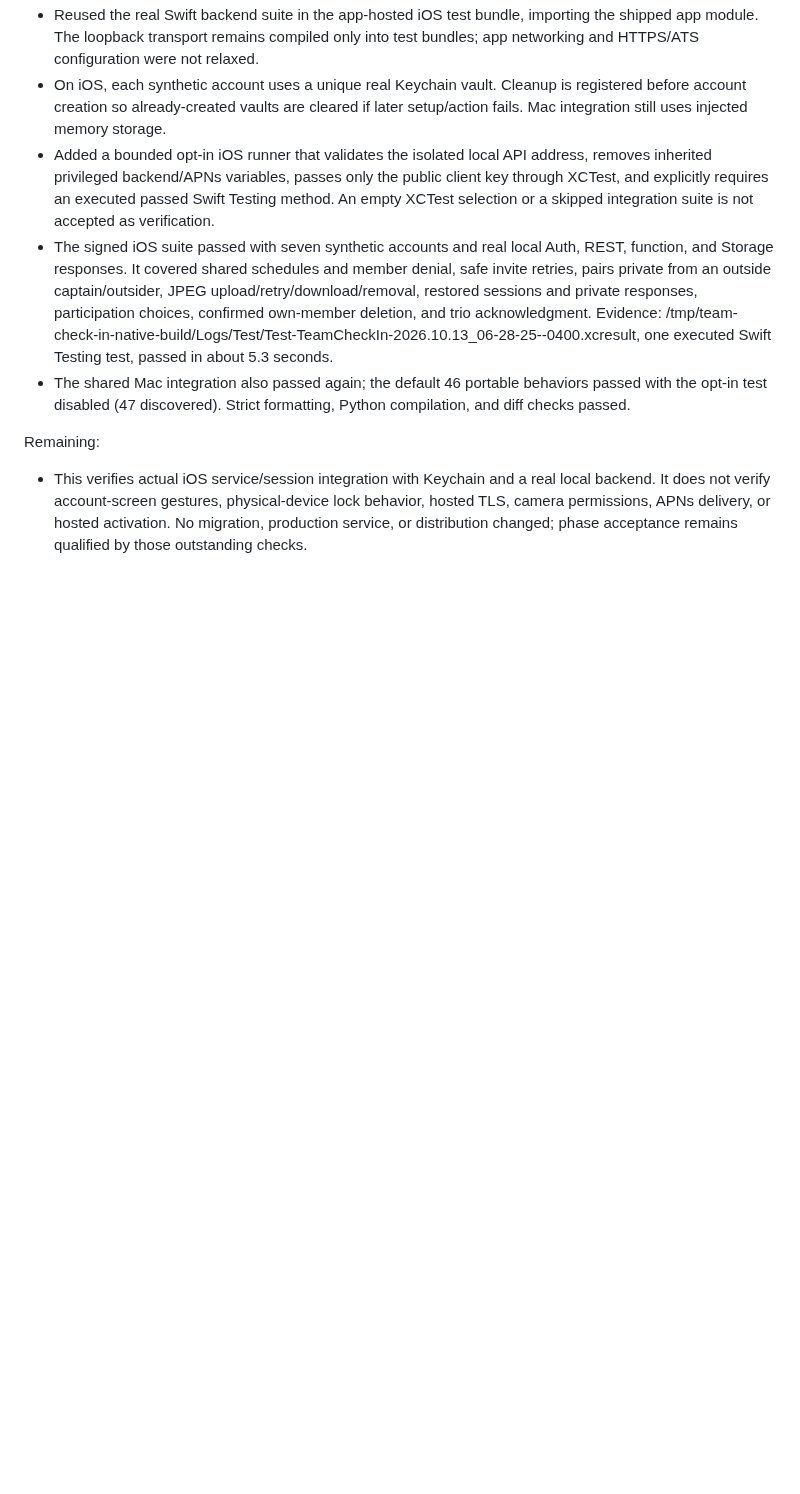
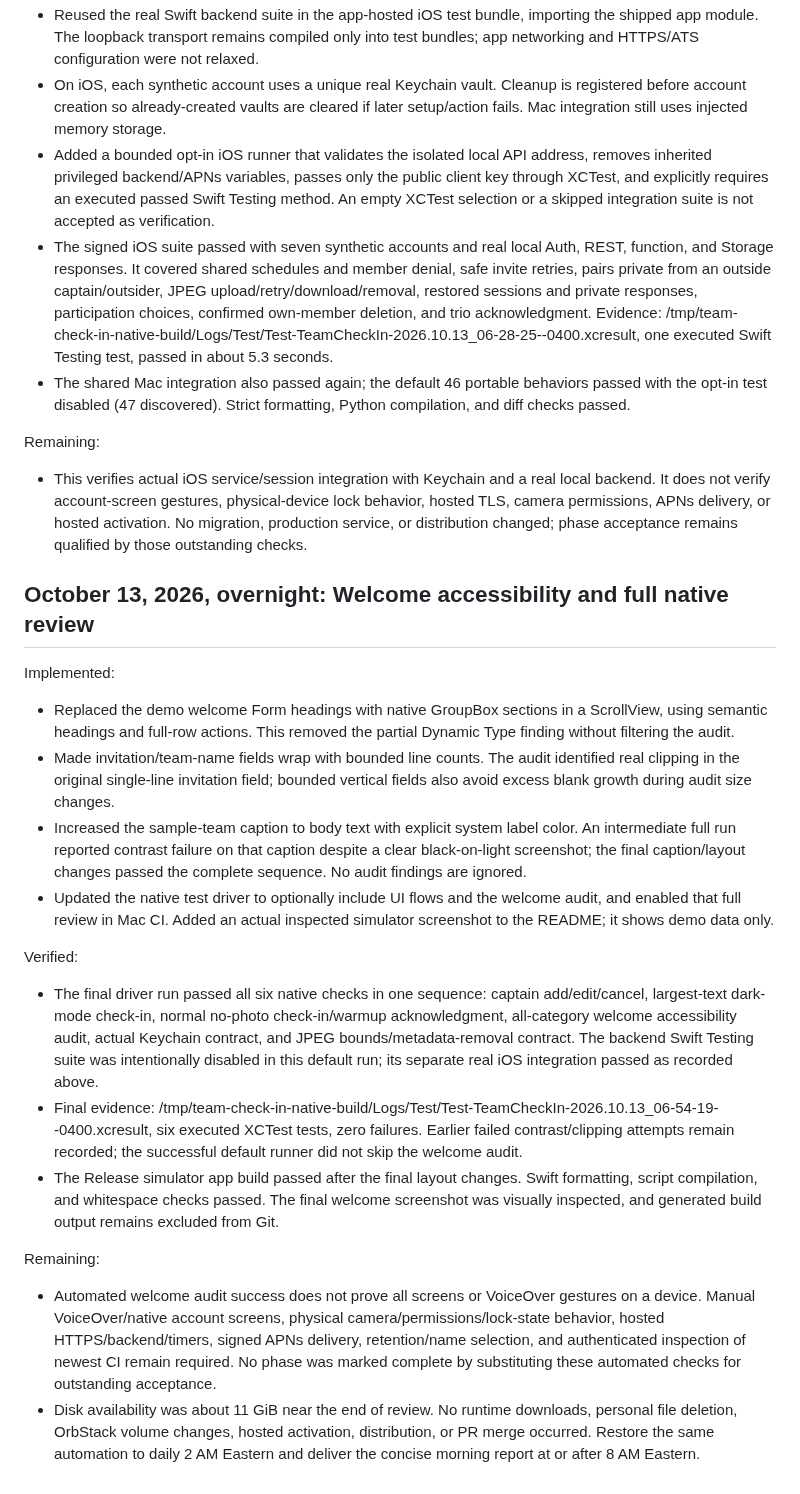
Before and after one commit to ssmitty/team-check-in-ios, a Markdown page: BUILD_LOG.md, the part around the change. GitHub-like rendering; blank space fills up the shorter version.

```diff
--- a/BUILD_LOG.md
+++ b/BUILD_LOG.md
@@ -453,3 +453,20 @@ Implemented and verified:
 
 Remaining:
 - This verifies actual iOS service/session integration with Keychain and a real local backend. It does not verify account-screen gestures, physical-device lock behavior, hosted TLS, camera permissions, APNs delivery, or hosted activation. No migration, production service, or distribution changed; phase acceptance remains qualified by those outstanding checks.
+
+## October 13, 2026, overnight: Welcome accessibility and full native review
+
+Implemented:
+- Replaced the demo welcome Form headings with native GroupBox sections in a ScrollView, using semantic headings and full-row actions. This removed the partial Dynamic Type finding without filtering the audit.
+- Made invitation/team-name fields wrap with bounded line counts. The audit identified real clipping in the original single-line invitation field; bounded vertical fields also avoid excess blank growth during audit size changes.
+- Increased the sample-team caption to body text with explicit system label color. An intermediate full run reported contrast failure on that caption despite a clear black-on-light screenshot; the final caption/layout changes passed the complete sequence. No audit findings are ignored.
+- Updated the native test driver to optionally include UI flows and the welcome audit, and enabled that full review in Mac CI. Added an actual inspected simulator screenshot to the README; it shows demo data only.
+
+Verified:
+- The final driver run passed all six native checks in one sequence: captain add/edit/cancel, largest-text dark-mode check-in, normal no-photo check-in/warmup acknowledgment, all-category welcome accessibility audit, actual Keychain contract, and JPEG bounds/metadata-removal contract. The backend Swift Testing suite was intentionally disabled in this default run; its separate real iOS integration passed as recorded above.
+- Final evidence: /tmp/team-check-in-native-build/Logs/Test/Test-TeamCheckIn-2026.10.13_06-54-19--0400.xcresult, six executed XCTest tests, zero failures. Earlier failed contrast/clipping attempts remain recorded; the successful default runner did not skip the welcome audit.
+- The Release simulator app build passed after the final layout changes. Swift formatting, script compilation, and whitespace checks passed. The final welcome screenshot was visually inspected, and generated build output remains excluded from Git.
+
+Remaining:
+- Automated welcome audit success does not prove all screens or VoiceOver gestures on a device. Manual VoiceOver/native account screens, physical camera/permissions/lock-state behavior, hosted HTTPS/backend/timers, signed APNs delivery, retention/name selection, and authenticated inspection of newest CI remain required. No phase was marked complete by substituting these automated checks for outstanding acceptance.
+- Disk availability was about 11 GiB near the end of review. No runtime downloads, personal file deletion, OrbStack volume changes, hosted activation, distribution, or PR merge occurred. Restore the same automation to daily 2 AM Eastern and deliver the concise morning report at or after 8 AM Eastern.
```
Also changed, not shown: README.md (+12 -2 lines), docs/PROTOTYPE_REVIEW.md (+9 -5 lines), docs/images/welcome-simulator.png (added), 4 other files.
